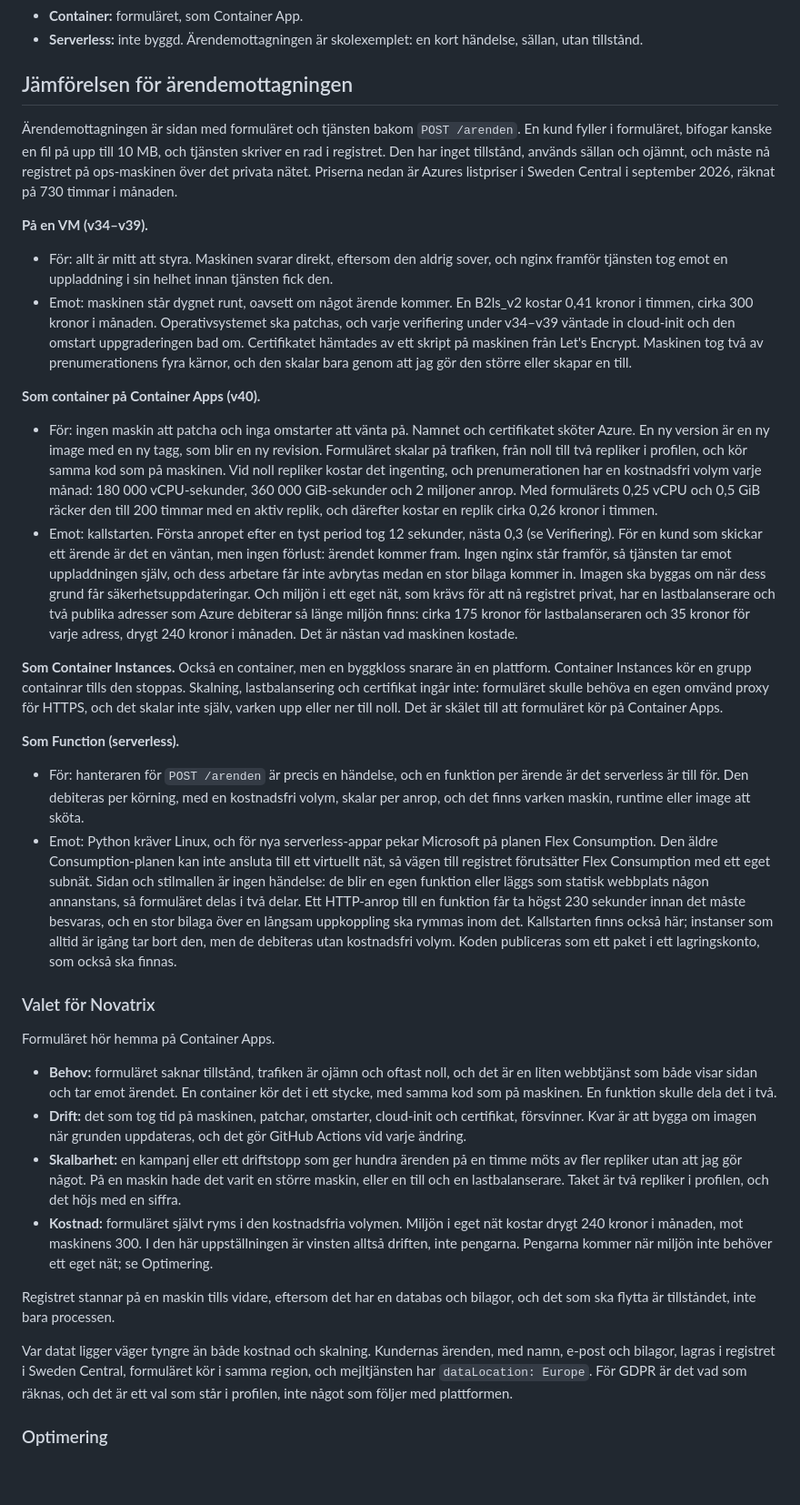
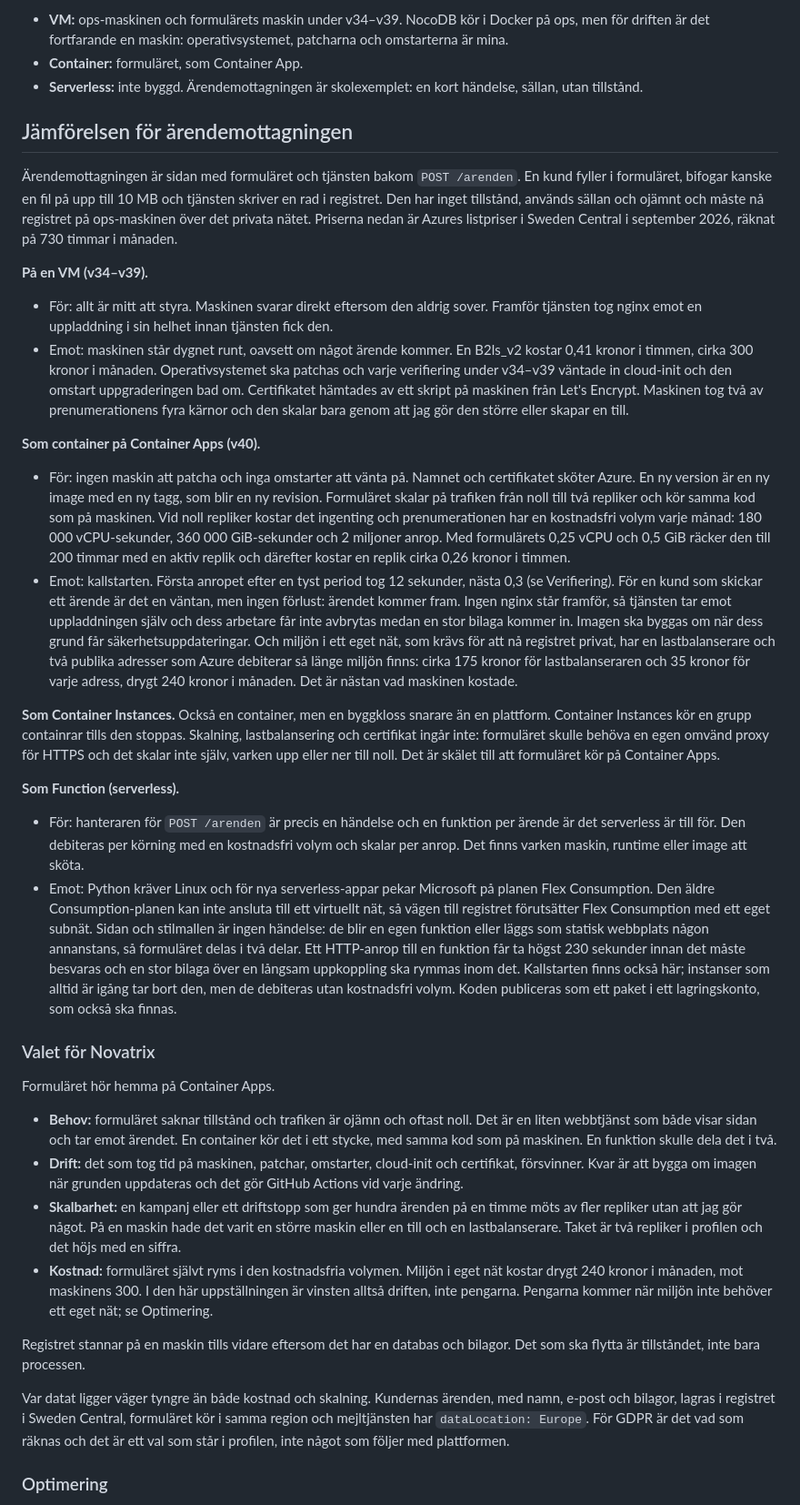
Before and after one commit to 82danass/azure, a Markdown page: v40/README.md, the part around one of its changes. Shown at 91% size. Drawn GitHub-style; blank space fills up the shorter version.

Commit message:
v40: the README draws the solution by level and tightens its wording

```diff
--- a/v40/README.md
+++ b/v40/README.md
@@ -45,39 +78,40 @@ I Novatrix finns alla tre, eller finns beskrivna:
+- **VM:** ops-maskinen och formulärets maskin under v34–v39. NocoDB kör i Docker på ops, men för driften är det fortfarande en maskin: operativsystemet, patcharna och omstarterna är mina.
 - **Container:** formuläret, som Container App.
 - **Serverless:** inte byggd. Ärendemottagningen är skolexemplet: en kort händelse, sällan, utan tillstånd.
 
 ## Jämförelsen för ärendemottagningen
 
-Ärendemottagningen är sidan med formuläret och tjänsten bakom `POST /arenden`. En kund fyller i formuläret, bifogar kanske en fil på upp till 10 MB, och tjänsten skriver en rad i registret. Den har inget tillstånd, används sällan och ojämnt, och måste nå registret på ops-maskinen över det privata nätet. Priserna nedan är Azures listpriser i Sweden Central i september 2026, räknat på 730 timmar i månaden.
+Ärendemottagningen är sidan med formuläret och tjänsten bakom `POST /arenden`. En kund fyller i formuläret, bifogar kanske en fil på upp till 10 MB och tjänsten skriver en rad i registret. Den har inget tillstånd, används sällan och ojämnt och måste nå registret på ops-maskinen över det privata nätet. Priserna nedan är Azures listpriser i Sweden Central i september 2026, räknat på 730 timmar i månaden.
 
 **På en VM (v34–v39).**
 
-- För: allt är mitt att styra. Maskinen svarar direkt, eftersom den aldrig sover, och nginx framför tjänsten tog emot en uppladdning i sin helhet innan tjänsten fick den.
-- Emot: maskinen står dygnet runt, oavsett om något ärende kommer. En B2ls_v2 kostar 0,41 kronor i timmen, cirka 300 kronor i månaden. Operativsystemet ska patchas, och varje verifiering under v34–v39 väntade in cloud-init och den omstart uppgraderingen bad om. Certifikatet hämtades av ett skript på maskinen från Let's Encrypt. Maskinen tog två av prenumerationens fyra kärnor, och den skalar bara genom att jag gör den större eller skapar en till.
+- För: allt är mitt att styra. Maskinen svarar direkt eftersom den aldrig sover. Framför tjänsten tog nginx emot en uppladdning i sin helhet innan tjänsten fick den.
+- Emot: maskinen står dygnet runt, oavsett om något ärende kommer. En B2ls_v2 kostar 0,41 kronor i timmen, cirka 300 kronor i månaden. Operativsystemet ska patchas och varje verifiering under v34–v39 väntade in cloud-init och den omstart uppgraderingen bad om. Certifikatet hämtades av ett skript på maskinen från Let's Encrypt. Maskinen tog två av prenumerationens fyra kärnor och den skalar bara genom att jag gör den större eller skapar en till.
 
 **Som container på Container Apps (v40).**
 
-- För: ingen maskin att patcha och inga omstarter att vänta på. Namnet och certifikatet sköter Azure. En ny version är en ny image med en ny tagg, som blir en ny revision. Formuläret skalar på trafiken, från noll till två repliker i profilen, och kör samma kod som på maskinen. Vid noll repliker kostar det ingenting, och prenumerationen har en kostnadsfri volym varje månad: 180 000 vCPU-sekunder, 360 000 GiB-sekunder och 2 miljoner anrop. Med formulärets 0,25 vCPU och 0,5 GiB räcker den till 200 timmar med en aktiv replik, och därefter kostar en replik cirka 0,26 kronor i timmen.
-- Emot: kallstarten. Första anropet efter en tyst period tog 12 sekunder, nästa 0,3 (se Verifiering). För en kund som skickar ett ärende är det en väntan, men ingen förlust: ärendet kommer fram. Ingen nginx står framför, så tjänsten tar emot uppladdningen själv, och dess arbetare får inte avbrytas medan en stor bilaga kommer in. Imagen ska byggas om när dess grund får säkerhetsuppdateringar. Och miljön i ett eget nät, som krävs för att nå registret privat, har en lastbalanserare och två publika adresser som Azure debiterar så länge miljön finns: cirka 175 kronor för lastbalanseraren och 35 kronor för varje adress, drygt 240 kronor i månaden. Det är nästan vad maskinen kostade.
+- För: ingen maskin att patcha och inga omstarter att vänta på. Namnet och certifikatet sköter Azure. En ny version är en ny image med en ny tagg, som blir en ny revision. Formuläret skalar på trafiken från noll till två repliker och kör samma kod som på maskinen. Vid noll repliker kostar det ingenting och prenumerationen har en kostnadsfri volym varje månad: 180 000 vCPU-sekunder, 360 000 GiB-sekunder och 2 miljoner anrop. Med formulärets 0,25 vCPU och 0,5 GiB räcker den till 200 timmar med en aktiv replik och därefter kostar en replik cirka 0,26 kronor i timmen.
+- Emot: kallstarten. Första anropet efter en tyst period tog 12 sekunder, nästa 0,3 (se Verifiering). För en kund som skickar ett ärende är det en väntan, men ingen förlust: ärendet kommer fram. Ingen nginx står framför, så tjänsten tar emot uppladdningen själv och dess arbetare får inte avbrytas medan en stor bilaga kommer in. Imagen ska byggas om när dess grund får säkerhetsuppdateringar. Och miljön i ett eget nät, som krävs för att nå registret privat, har en lastbalanserare och två publika adresser som Azure debiterar så länge miljön finns: cirka 175 kronor för lastbalanseraren och 35 kronor för varje adress, drygt 240 kronor i månaden. Det är nästan vad maskinen kostade.
 
-**Som Container Instances.** Också en container, men en byggkloss snarare än en plattform. Container Instances kör en grupp containrar tills den stoppas. Skalning, lastbalansering och certifikat ingår inte: formuläret skulle behöva en egen omvänd proxy för HTTPS, och det skalar inte själv, varken upp eller ner till noll. Det är skälet till att formuläret kör på Container Apps.
+**Som Container Instances.** Också en container, men en byggkloss snarare än en plattform. Container Instances kör en grupp containrar tills den stoppas. Skalning, lastbalansering och certifikat ingår inte: formuläret skulle behöva en egen omvänd proxy för HTTPS och det skalar inte själv, varken upp eller ner till noll. Det är skälet till att formuläret kör på Container Apps.
 
 **Som Function (serverless).**
 
-- För: hanteraren för `POST /arenden` är precis en händelse, och en funktion per ärende är det serverless är till för. Den debiteras per körning, med en kostnadsfri volym, skalar per anrop, och det finns varken maskin, runtime eller image att sköta.
-- Emot: Python kräver Linux, och för nya serverless-appar pekar Microsoft på planen Flex Consumption. Den äldre Consumption-planen kan inte ansluta till ett virtuellt nät, så vägen till registret förutsätter Flex Consumption med ett eget subnät. Sidan och stilmallen är ingen händelse: de blir en egen funktion eller läggs som statisk webbplats någon annanstans, så formuläret delas i två delar. Ett HTTP-anrop till en funktion får ta högst 230 sekunder innan det måste besvaras, och en stor bilaga över en långsam uppkoppling ska rymmas inom det. Kallstarten finns också här; instanser som alltid är igång tar bort den, men de debiteras utan kostnadsfri volym. Koden publiceras som ett paket i ett lagringskonto, som också ska finnas.
+- För: hanteraren för `POST /arenden` är precis en händelse och en funktion per ärende är det serverless är till för. Den debiteras per körning med en kostnadsfri volym och skalar per anrop. Det finns varken maskin, runtime eller image att sköta.
+- Emot: Python kräver Linux och för nya serverless-appar pekar Microsoft på planen Flex Consumption. Den äldre Consumption-planen kan inte ansluta till ett virtuellt nät, så vägen till registret förutsätter Flex Consumption med ett eget subnät. Sidan och stilmallen är ingen händelse: de blir en egen funktion eller läggs som statisk webbplats någon annanstans, så formuläret delas i två delar. Ett HTTP-anrop till en funktion får ta högst 230 sekunder innan det måste besvaras och en stor bilaga över en långsam uppkoppling ska rymmas inom det. Kallstarten finns också här; instanser som alltid är igång tar bort den, men de debiteras utan kostnadsfri volym. Koden publiceras som ett paket i ett lagringskonto, som också ska finnas.
 
 ### Valet för Novatrix
 
 Formuläret hör hemma på Container Apps.
 
-- **Behov:** formuläret saknar tillstånd, trafiken är ojämn och oftast noll, och det är en liten webbtjänst som både visar sidan och tar emot ärendet. En container kör det i ett stycke, med samma kod som på maskinen. En funktion skulle dela det i två.
-- **Drift:** det som tog tid på maskinen, patchar, omstarter, cloud-init och certifikat, försvinner. Kvar är att bygga om imagen när grunden uppdateras, och det gör GitHub Actions vid varje ändring.
-- **Skalbarhet:** en kampanj eller ett driftstopp som ger hundra ärenden på en timme möts av fler repliker utan att jag gör något. På en maskin hade det varit en större maskin, eller en till och en lastbalanserare. Taket är två repliker i profilen, och det höjs med en siffra.
+- **Behov:** formuläret saknar tillstånd och trafiken är ojämn och oftast noll. Det är en liten webbtjänst som både visar sidan och tar emot ärendet. En container kör det i ett stycke, med samma kod som på maskinen. En funktion skulle dela det i två.
+- **Drift:** det som tog tid på maskinen, patchar, omstarter, cloud-init och certifikat, försvinner. Kvar är att bygga om imagen när grunden uppdateras och det gör GitHub Actions vid varje ändring.
+- **Skalbarhet:** en kampanj eller ett driftstopp som ger hundra ärenden på en timme möts av fler repliker utan att jag gör något. På en maskin hade det varit en större maskin eller en till och en lastbalanserare. Taket är två repliker i profilen och det höjs med en siffra.
 - **Kostnad:** formuläret självt ryms i den kostnadsfria volymen. Miljön i eget nät kostar drygt 240 kronor i månaden, mot maskinens 300. I den här uppställningen är vinsten alltså driften, inte pengarna. Pengarna kommer när miljön inte behöver ett eget nät; se Optimering.
 
-Registret stannar på en maskin tills vidare, eftersom det har en databas och bilagor, och det som ska flytta är tillståndet, inte bara processen.
+Registret stannar på en maskin tills vidare eftersom det har en databas och bilagor. Det som ska flytta är tillståndet, inte bara processen.
 
-Var datat ligger väger tyngre än både kostnad och skalning. Kundernas ärenden, med namn, e-post och bilagor, lagras i registret i Sweden Central, formuläret kör i samma region, och mejltjänsten har `dataLocation: Europe`. För GDPR är det vad som räknas, och det är ett val som står i profilen, inte något som följer med plattformen.
+Var datat ligger väger tyngre än både kostnad och skalning. Kundernas ärenden, med namn, e-post och bilagor, lagras i registret i Sweden Central, formuläret kör i samma region och mejltjänsten har `dataLocation: Europe`. För GDPR är det vad som räknas och det är ett val som står i profilen, inte något som följer med plattformen.
 
 ### Optimering
 
```
Also changed, not shown: other parts of v40/README.md (+60 -27 lines).
